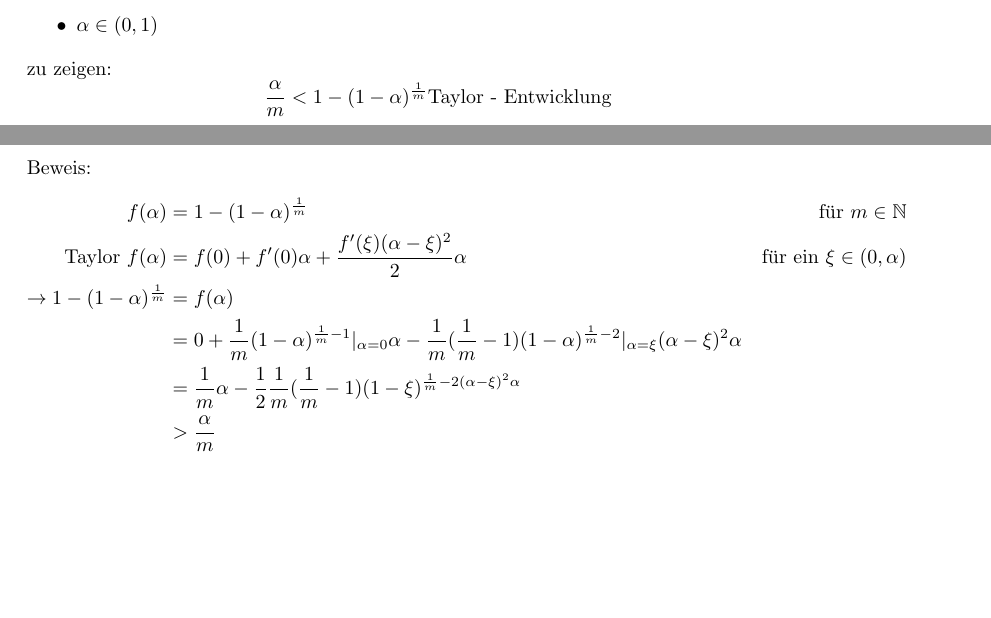
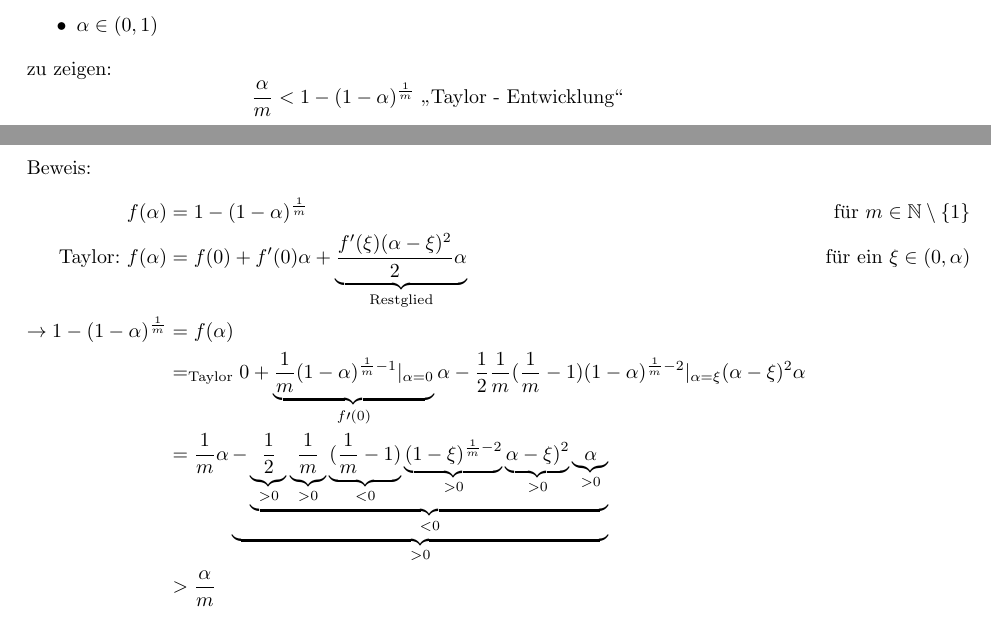
Before and after one commit to SebGo/statistisches-Lernen, a LaTeX problem sheet (Übungen/Uebung5.tex): two parts of pages 2 and 3 of 3, joined at a grey line, cut so that both start at the same text, the shorter picture padded with empty space. Compiled offline with pdfLaTeX.

Commit message:
Übung5 vervollständigt

```diff
--- a/Übungen/Uebung5.tex
+++ b/Übungen/Uebung5.tex
@@ -72,17 +72,27 @@ headsep=10mm, footskip=12mm}
 \end{itemize}
 zu zeigen:
 \[
-	\frac{\alpha}{m} < 1-(1-\alpha)^{\frac{1}{m}} \text{Taylor - Entwicklung}
+	\frac{\alpha}{m} < 1-(1-\alpha)^{\frac{1}{m}} \text{ "`Taylor - Entwicklung"'}
 \]
 Beweis:
 \begin{align*}
-	f(\alpha) &= 1-(1-\alpha)^{\frac{1}{m}} &\text{für } m \in \mathbb{N}\\
-	\text{Taylor } f(\alpha) &= f(0) + f^\prime(0) \alpha +
-	\dfrac{f^\prime(\xi) (\alpha - \xi)^2}{2} \alpha &\text{für ein } \xi \in (0,\alpha)\\
+	f(\alpha) &= 1-(1-\alpha)^{\frac{1}{m}} &\text{für } m \in \mathbb{N} \setminus \{1\}\\
+	\text{Taylor: } f(\alpha) &= f(0) + f^\prime(0) \alpha +
+	\underbrace{\dfrac{f^\prime(\xi) (\alpha - \xi)^2}{2} \alpha}_{\text{Restglied}}
+	&\text{für ein } \xi \in (0,\alpha)\\
 	\rightarrow 1-(1-\alpha)^\frac{1}{m}  &= f(\alpha) \\
-	&= 0 + \frac{1}{m}(1-\alpha)^{\frac{1}{m}-1} |_{\alpha=0} \alpha -
+	&=_{\text{Taylor}} 0 +
+	\underbrace{\frac{1}{m}(1-\alpha)^{\frac{1}{m}-1} |_{\alpha=0}}_{f\prime(0)}
+	\alpha - \frac{1}{2}
 	\frac{1}{m} (\frac{1}{m} -1) (1- \alpha)^{\frac{1}{m} - 2} |_{\alpha= \xi} (\alpha - \xi)^2 \alpha \\
-	&=\frac{1}{m}\alpha - \frac{1}{2}\frac{1}{m}(\frac{1}{m} -1) (1-\xi)^{\frac{1}{m} - 2 (\alpha-\xi)^2 \alpha}\\
+	&=\frac{1}{m}\alpha \underbrace{-
+	\underbrace{
+\underbrace{\frac{1}{2}}_{>0}
+\underbrace{\frac{1}{m}}_{>0}
+\underbrace{(\frac{1}{m} -1)}_{<0}
+\underbrace{(1-\xi)^{\frac{1}{m} - 2}}_{>0}
+\underbrace{\alpha-\xi)^2}_{>0}
+\underbrace{\alpha}_{>0}}_{<0}}_{>0}\\
 	&> \frac{\alpha}{m}
 \end{align*}
 
```
